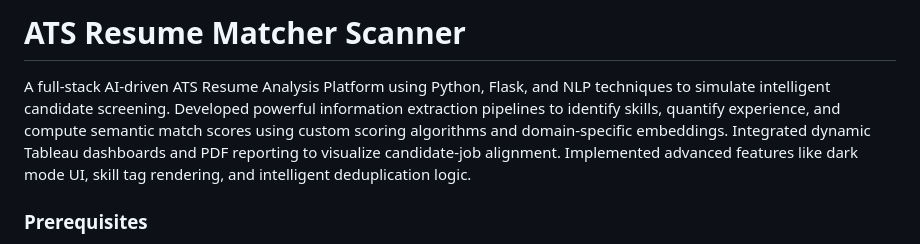
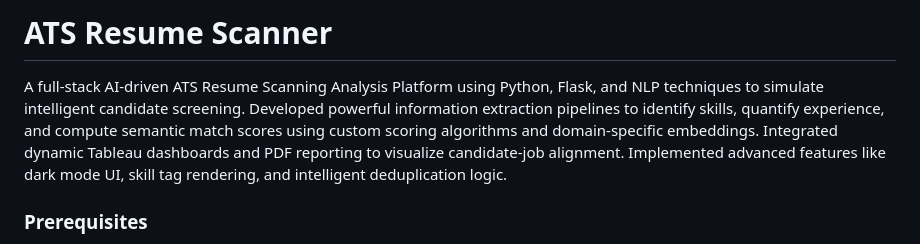
Before and after one commit to sualehalam/Resume-Matcher-ATS-Scanner, a Markdown page: README.md, the part around the change. GitHub-like rendering.

```diff
--- a/README.md
+++ b/README.md
@@ -1,6 +1,6 @@
-# ATS Resume Matcher Scanner
+# ATS Resume Scanner
 
-A full-stack AI-driven ATS Resume Analysis Platform using Python, Flask, and NLP techniques to simulate intelligent candidate screening. Developed powerful information extraction pipelines to identify skills, quantify experience, and compute semantic match scores using custom scoring algorithms and domain-specific embeddings. Integrated dynamic Tableau dashboards and PDF reporting to visualize candidate-job alignment. Implemented advanced features like dark mode UI, skill tag rendering, and intelligent deduplication logic.
+A full-stack AI-driven ATS Resume Scanning Analysis Platform using Python, Flask, and NLP techniques to simulate intelligent candidate screening. Developed powerful information extraction pipelines to identify skills, quantify experience, and compute semantic match scores using custom scoring algorithms and domain-specific embeddings. Integrated dynamic Tableau dashboards and PDF reporting to visualize candidate-job alignment. Implemented advanced features like dark mode UI, skill tag rendering, and intelligent deduplication logic.
 
 ### Prerequisites
 - [Pandas](http://pandas.pydata.org)
```
